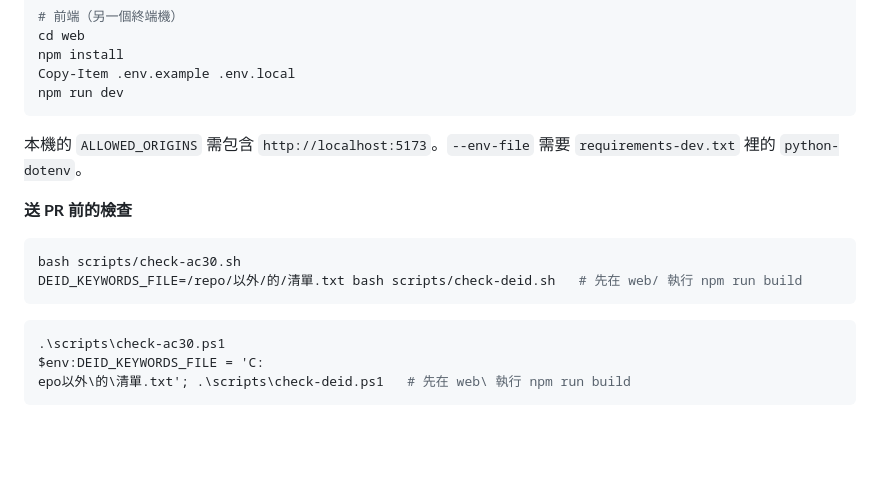
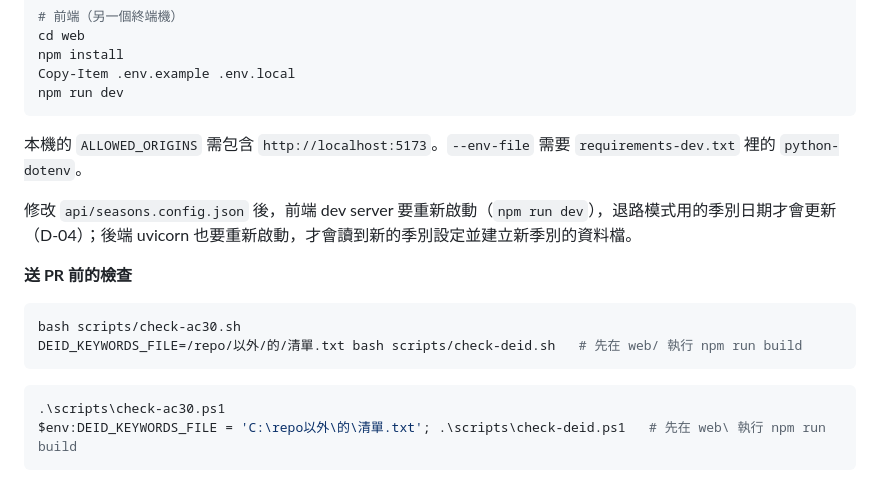
Before and after one commit to abowchen2025/move-or-not, a Markdown page: CLAUDE.md, the part around the change. GitHub-like rendering; blank space fills up the shorter version.

````diff
--- a/CLAUDE.md
+++ b/CLAUDE.md
@@ -154,6 +154,8 @@ npm run dev
 
 本機的 `ALLOWED_ORIGINS` 需包含 `http://localhost:5173`。`--env-file` 需要 `requirements-dev.txt` 裡的 `python-dotenv`。
 
+修改 `api/seasons.config.json` 後，前端 dev server 要重新啟動（`npm run dev`），退路模式用的季別日期才會更新（D-04）；後端 uvicorn 也要重新啟動，才會讀到新的季別設定並建立新季別的資料檔。
+
 **送 PR 前的檢查**
 
 ```bash
@@ -163,6 +165,5 @@ DEID_KEYWORDS_FILE=/repo/以外/的/清單.txt bash scripts/check-deid.sh   #
 
 ```powershell
 .\scripts\check-ac30.ps1
-$env:DEID_KEYWORDS_FILE = 'C:
-epo以外\的\清單.txt'; .\scripts\check-deid.ps1   # 先在 web\ 執行 npm run build
+$env:DEID_KEYWORDS_FILE = 'C:\repo以外\的\清單.txt'; .\scripts\check-deid.ps1   # 先在 web\ 執行 npm run build
 ```
````
Also changed, not shown: docs/dev/DECISIONS.md (+29 -1 lines).
